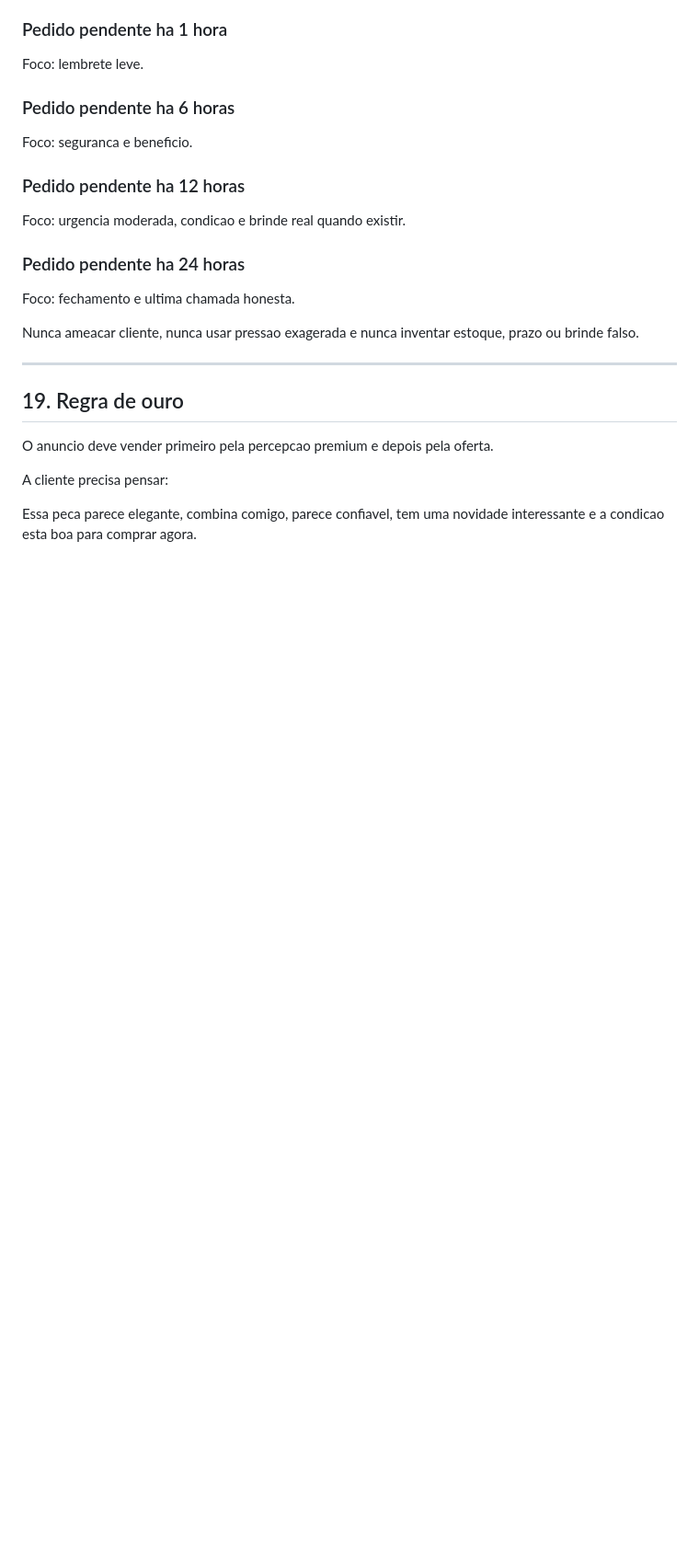
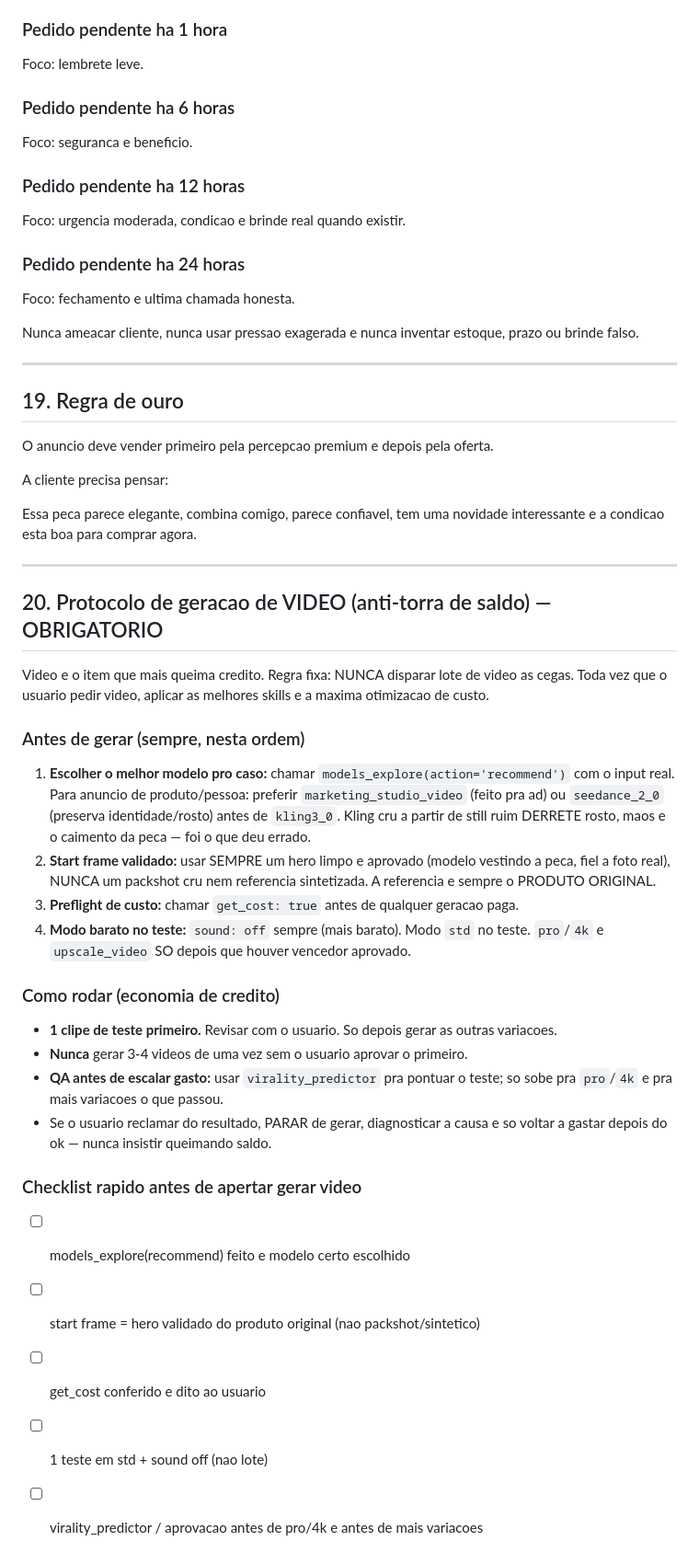
Before and after one commit to gpmarket001-web/codex, a Markdown page: AGENTS.md, the part around the change. Shown at 92% size. Drawn GitHub-style; blank space fills up the shorter version.

Commit message:
Add mandatory anti-waste video generation protocol to brain
Co-Authored-By: Claude Opus 4.8 <noreply@anthropic.com>
Claude-Session: https://claude.ai/code/session_01NNDfYMYJzdNxnRHhv4H3kR

```diff
--- a/AGENTS.md
+++ b/AGENTS.md
@@ -523,3 +523,37 @@ O anuncio deve vender primeiro pela percepcao premium e depois pela oferta.
 A cliente precisa pensar:
 
 Essa peca parece elegante, combina comigo, parece confiavel, tem uma novidade interessante e a condicao esta boa para comprar agora.
+
+---
+
+## 20. Protocolo de geracao de VIDEO (anti-torra de saldo) — OBRIGATORIO
+
+Video e o item que mais queima credito. Regra fixa: NUNCA disparar lote de video as cegas.
+Toda vez que o usuario pedir video, aplicar as melhores skills e a maxima otimizacao de custo.
+
+### Antes de gerar (sempre, nesta ordem)
+1. **Escolher o melhor modelo pro caso:** chamar `models_explore(action='recommend')` com o
+   input real. Para anuncio de produto/pessoa: preferir `marketing_studio_video` (feito pra
+   ad) ou `seedance_2_0` (preserva identidade/rosto) antes de `kling3_0`. Kling cru a partir
+   de still ruim DERRETE rosto, maos e o caimento da peca — foi o que deu errado.
+2. **Start frame validado:** usar SEMPRE um hero limpo e aprovado (modelo vestindo a peca,
+   fiel a foto real), NUNCA um packshot cru nem referencia sintetizada. A referencia e
+   sempre o PRODUTO ORIGINAL.
+3. **Preflight de custo:** chamar `get_cost: true` antes de qualquer geracao paga.
+4. **Modo barato no teste:** `sound: off` sempre (mais barato). Modo `std` no teste.
+   `pro`/`4k` e `upscale_video` SO depois que houver vencedor aprovado.
+
+### Como rodar (economia de credito)
+- **1 clipe de teste primeiro.** Revisar com o usuario. So depois gerar as outras variacoes.
+- **Nunca** gerar 3-4 videos de uma vez sem o usuario aprovar o primeiro.
+- **QA antes de escalar gasto:** usar `virality_predictor` pra pontuar o teste; so sobe pra
+  `pro`/`4k` e pra mais variacoes o que passou.
+- Se o usuario reclamar do resultado, PARAR de gerar, diagnosticar a causa e so voltar a
+  gastar depois do ok — nunca insistir queimando saldo.
+
+### Checklist rapido antes de apertar gerar video
+- [ ] models_explore(recommend) feito e modelo certo escolhido
+- [ ] start frame = hero validado do produto original (nao packshot/sintetico)
+- [ ] get_cost conferido e dito ao usuario
+- [ ] 1 teste em std + sound off (nao lote)
+- [ ] virality_predictor / aprovacao antes de pro/4k e antes de mais variacoes
```
